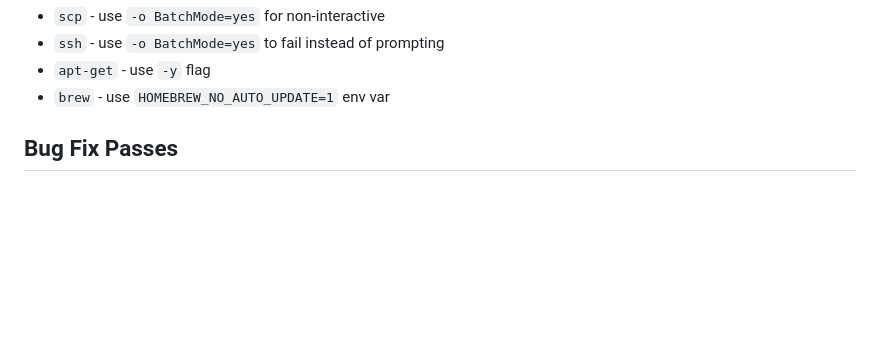
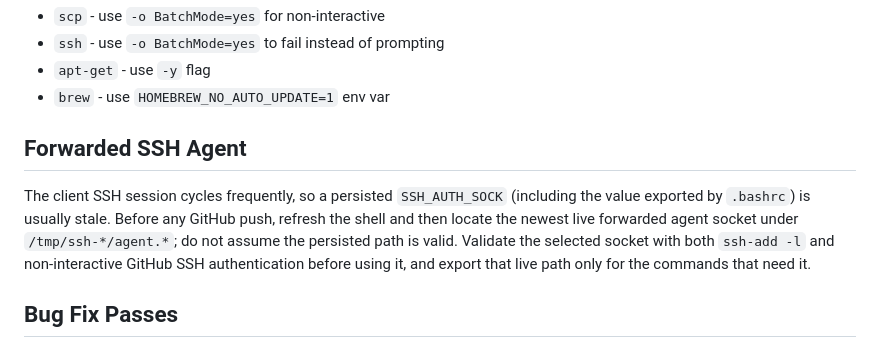
Before and after one commit to catid/wirehair, a Markdown page: AGENTS.md, the part around the change. Drawn GitHub-style; blank space fills up the shorter version.

Commit message:
Document rotating forwarded SSH agent sockets

```diff
--- a/AGENTS.md
+++ b/AGENTS.md
@@ -46,6 +46,16 @@ cp -rf source dest          # NOT: cp -r source dest
 - `ssh` - use `-o BatchMode=yes` to fail instead of prompting
 - `apt-get` - use `-y` flag
 - `brew` - use `HOMEBREW_NO_AUTO_UPDATE=1` env var
+
+## Forwarded SSH Agent
+
+The client SSH session cycles frequently, so a persisted `SSH_AUTH_SOCK`
+(including the value exported by `.bashrc`) is usually stale.  Before any
+GitHub push, refresh the shell and then locate the newest live forwarded agent
+socket under `/tmp/ssh-*/agent.*`; do not assume the persisted path is valid.
+Validate the selected socket with both `ssh-add -l` and non-interactive GitHub
+SSH authentication before using it, and export that live path only for the
+commands that need it.
 
 ## Bug Fix Passes
 
```
